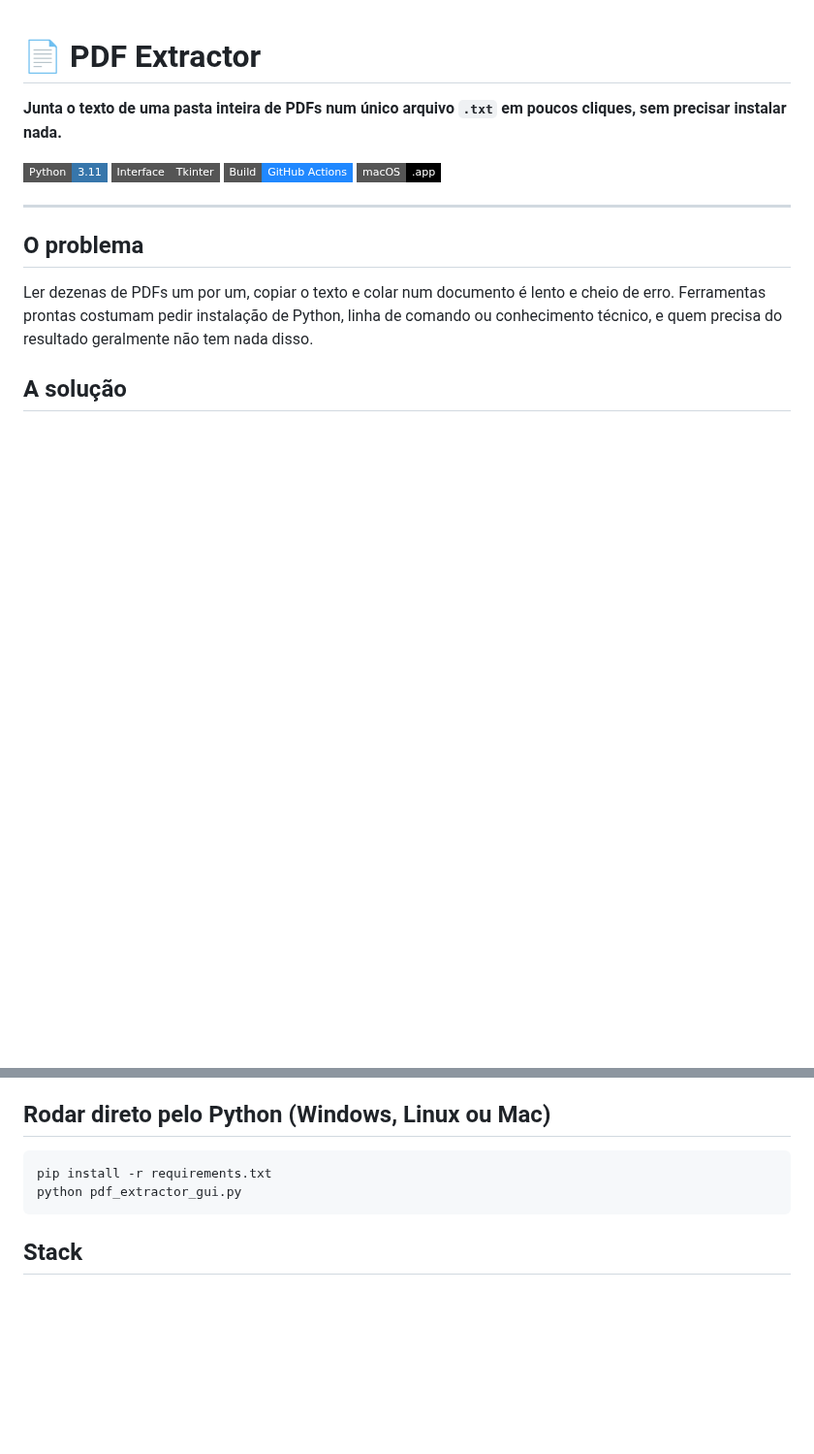
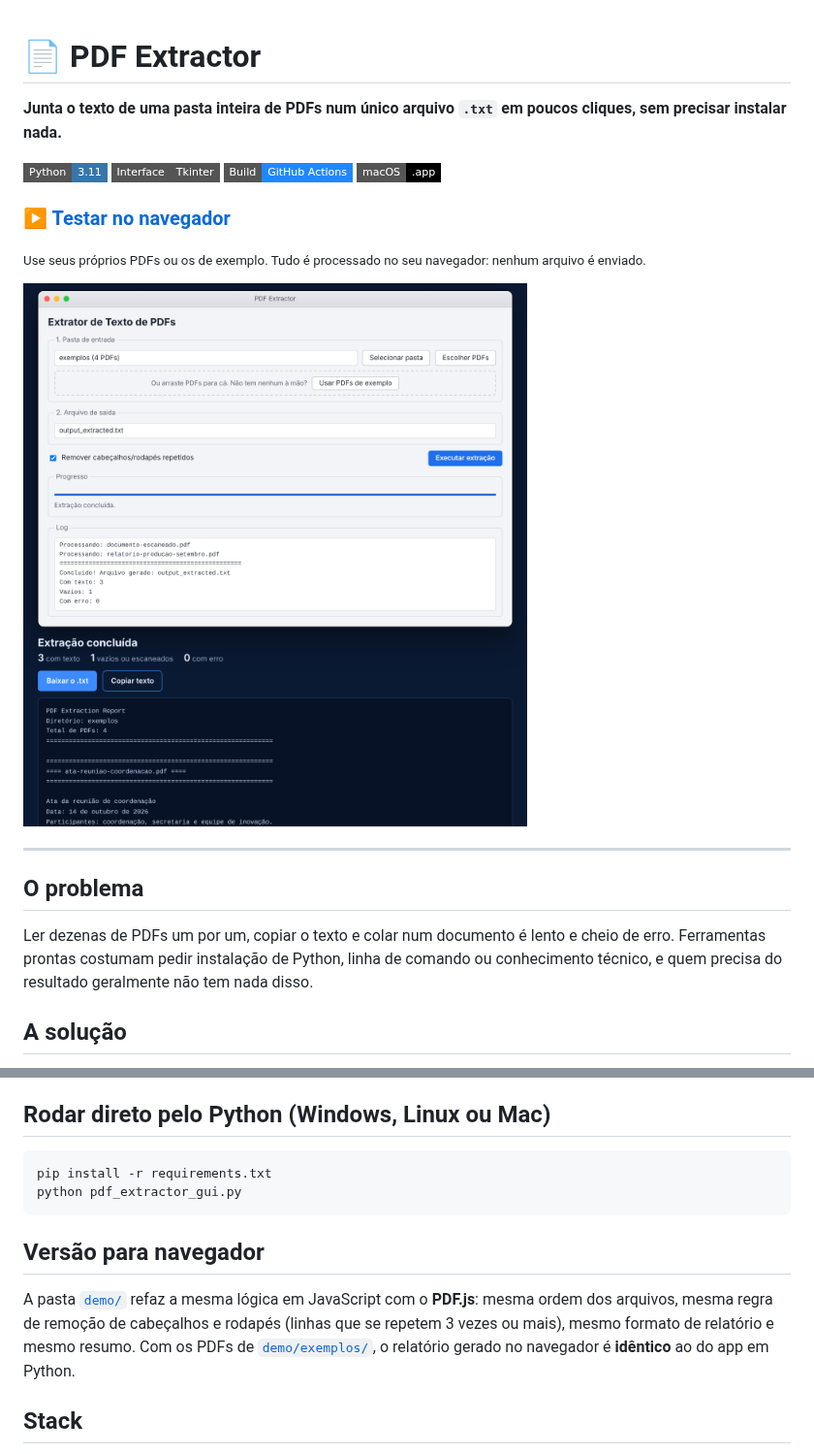
Before and after one commit to jjlosmak/Extractor_MAC, a Markdown page: README.md, 2 parts joined by grey strips. Shown at 97% size. Drawn GitHub-style; pictures changed too: docs/demo.png (added); badges without logos; blank space fills up the shorter version.

Commit message:
Versão para navegador do PDF Extractor (PDF.js) com PDFs de exemplo
Co-Authored-By: Claude Opus 5.5 <noreply@anthropic.com>
Claude-Session: https://claude.ai/code/session_0138BZLpJFMqYS2G9sktFq8n

````diff
--- a/README.md
+++ b/README.md
@@ -7,7 +7,10 @@
 ![GitHub Actions](https://img.shields.io/badge/Build-GitHub%20Actions-2088FF?style=flat-square&logo=githubactions&logoColor=white)
 ![macOS](https://img.shields.io/badge/macOS-.app-000?style=flat-square&logo=apple&logoColor=white)
 
-<!-- 📸 Coloque aqui um print ou GIF do app rodando: ![PDF Extractor em ação](docs/demo.gif) -->
+### ▶️ [Testar no navegador](https://jjlosmak.github.io/Extractor_MAC/)
+<sub>Use seus próprios PDFs ou os de exemplo. Tudo é processado no seu navegador: nenhum arquivo é enviado.</sub>
+
+![PDF Extractor rodando no navegador, com o log e o relatório gerado](docs/demo.png)
 
 ---
 
@@ -51,6 +54,10 @@ pip install -r requirements.txt
 python pdf_extractor_gui.py
 ```
 
+## Versão para navegador
+
+A pasta [`demo/`](demo/) refaz a mesma lógica em JavaScript com o **PDF.js**: mesma ordem dos arquivos, mesma regra de remoção de cabeçalhos e rodapés (linhas que se repetem 3 vezes ou mais), mesmo formato de relatório e mesmo resumo. Com os PDFs de [`demo/exemplos/`](demo/exemplos/), o relatório gerado no navegador é **idêntico** ao do app em Python.
+
 ## Stack
 
 - **Python 3.11** com **pdfplumber** para extrair o texto
````
Also changed, not shown: 6 other files.
